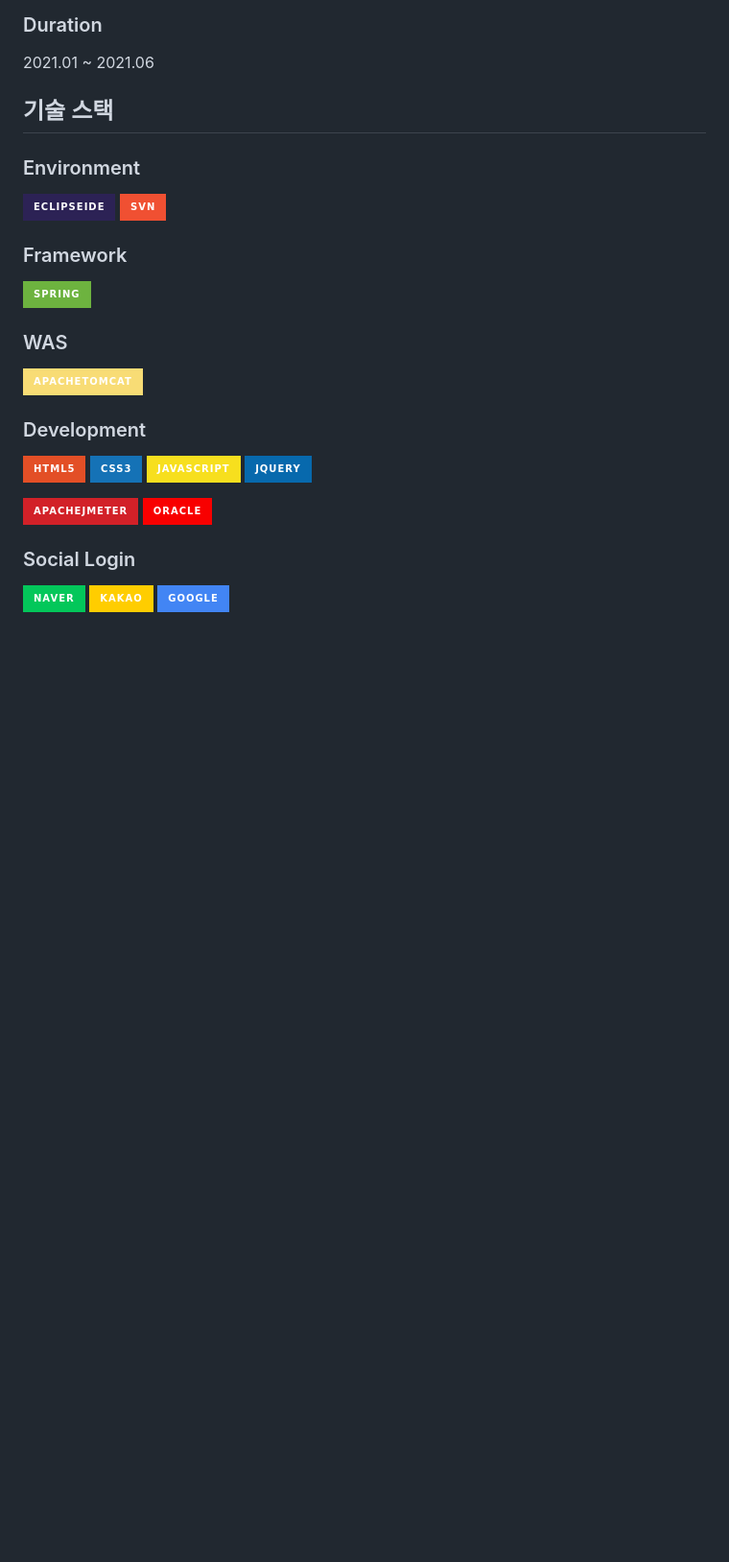
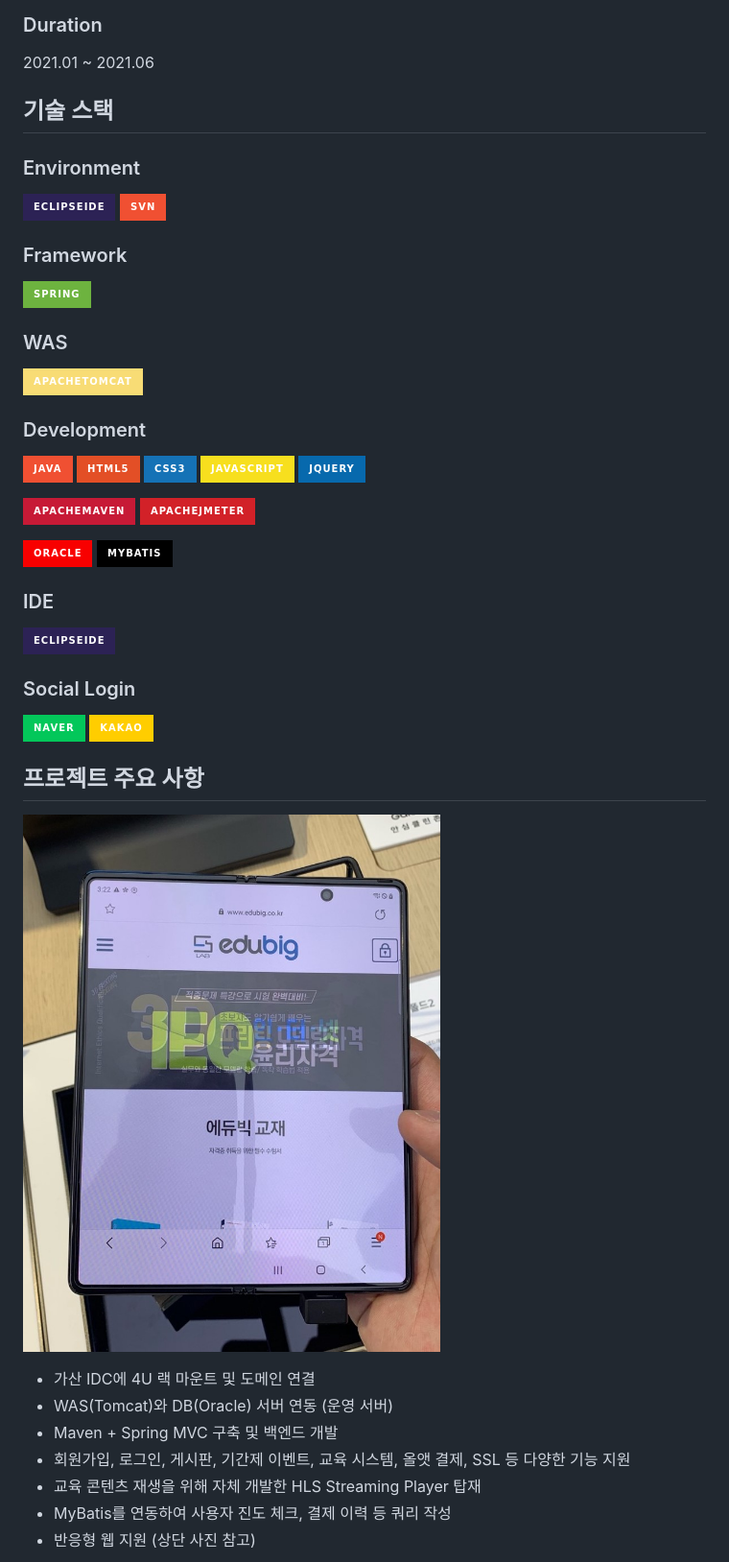
Before and after one commit to c-jinwoo/edubig, a Markdown page: README.md, the part around the change printed below. Shown: that part at 96% size. Rendered like a GitHub page; pictures changed too: img/preview.jpg (added); badges without logos; blank space fills up the shorter version.

```diff
--- a/README.md
+++ b/README.md
@@ -21,15 +25,37 @@ EDUBIG 온라인 민간자격증 교육사이트
 ![ApacheTomcat](https://img.shields.io/badge/apachetomcat-F8DC75?style=for-the-badge&logo=apachetomcat&logoColor=white)
 
 ### Development
+![JAVA](https://img.shields.io/badge/JAVA-F05032?style=for-the-badge&logoColor=white)
 ![HTML](https://img.shields.io/badge/html5-E34F26?style=for-the-badge&logo=html5&logoColor=white)
 ![CSS](https://img.shields.io/badge/css3-1572B6?style=for-the-badge&logo=css3&logoColor=white)
 ![JavaScript](https://img.shields.io/badge/javascript-F7DF1E?style=for-the-badge&logo=javascript&logoColor=white)
 ![jQuery](https://img.shields.io/badge/jQuery-0769AD?style=for-the-badge&logo=jQuery&logoColor=white)
 
+![apachemaven](https://img.shields.io/badge/apachemaven-C71A36?style=for-the-badge&logo=apachemaven&logoColor=white)
 ![ApacheJMeter](https://img.shields.io/badge/ApacheJMeter-D22128?style=for-the-badge&logo=ApacheJMeter&logoColor=white)
+
 ![Oracle](https://img.shields.io/badge/oracle-F80000?style=for-the-badge&logo=oracle&logoColor=white)
+![MyBatis](https://img.shields.io/badge/MyBatis-000000?style=for-the-badge&logoColor=white)
+
+### IDE
+![eclipseide](https://img.shields.io/badge/eclipseide-2C2255?style=for-the-badge&logo=eclipseide&logoColor=white)
+
 
 ### Social Login
 ![Naver](https://img.shields.io/badge/Naver-03C75A?style=for-the-badge&logo=Naver&logoColor=white)
 ![Kakao](https://img.shields.io/badge/Kakao-FFCD00?style=for-the-badge&logo=Kakao&logoColor=white)
-![Google](https://img.shields.io/badge/Google-4285F4?style=for-the-badge&logo=Google&logoColor=white)
+
+
+</br>
+
+## 프로젝트 주요 사항
+
+![preview](./img/preview.jpg)
+- 가산 IDC에 4U 랙 마운트 및 도메인 연결
+- WAS(Tomcat)와 DB(Oracle) 서버 연동 (운영 서버)
+- Maven + Spring MVC 구축 및 백엔드 개발
+- 회원가입, 로그인, 게시판, 기간제 이벤트, 교육 시스템, 올앳 결제, SSL 등 다양한 기능 지원
+- 교육 콘텐츠 재생을 위해 자체 개발한 HLS Streaming Player 탑재
+- MyBatis를 연동하여 사용자 진도 체크, 결제 이력 등 쿼리 작성
+- 반응형 웹 지원 (상단 사진 참고)
+
```
Also changed, not shown: other parts of README.md (+37 -2 lines), img/capture.png (added), img/capture2.png (added), img/idc.jpg (added).
